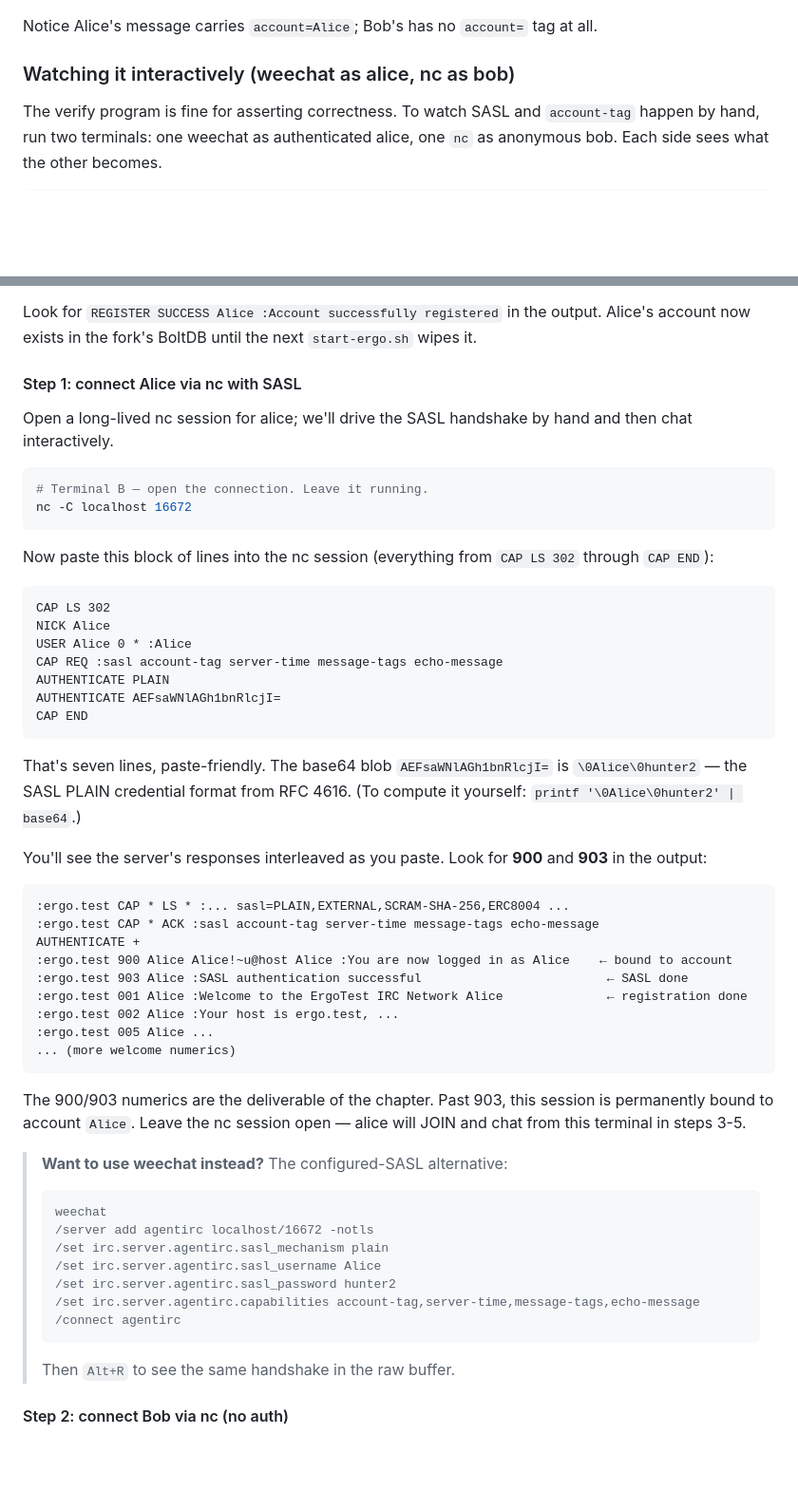
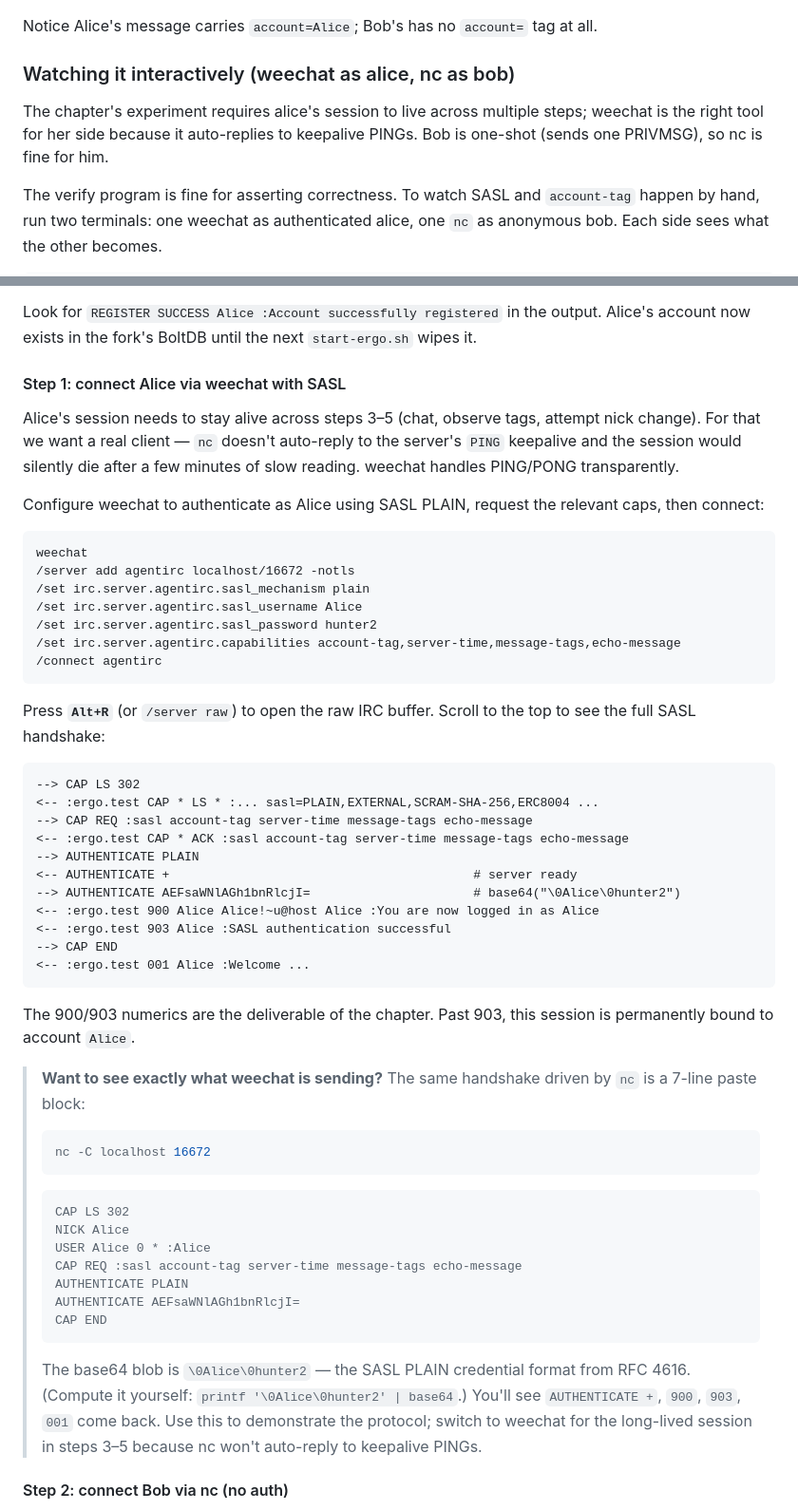
Before and after one commit to linoscope/agent-irc, a Markdown page: 06-sasl-and-account-tag/README.md, 2 parts joined by grey strips. Shown at 95% size. GitHub-like rendering; blank space fills up the shorter version.

Commit message:
ch06: revert alice to weechat (the prior commit didn't fully apply)
f51f12e changed only the section heading and missed the body reverts.
This applies them properly:

- Step 1: 'connect Alice via weechat with SASL' — full block restored
  with the leading paragraph 'Alice's session needs to stay alive
  across steps 3-5 ... nc doesn't auto-reply to PING'.
- Step 3-5: 'Back in weechat' and '/join', '/nick' instead of 'in
  alice's nc' and 'NICK'.
- The 7-line nc paste block lives as a callout under step 1 for the
  reader who wants to see the wire bytes; explicit guidance: 'use
  this to demonstrate the protocol; switch to weechat for the
  long-lived session in steps 3-5'.
- Section heading paragraph: 'weechat for alice (auto-PONGs); nc for
  bob (one-shot)' so the asymmetry is justified up front.

````diff
--- a/06-sasl-and-account-tag/README.md
+++ b/06-sasl-and-account-tag/README.md
@@ -122,6 +122,8 @@ Notice Alice's message carries `account=Alice`; Bob's has no `account=` tag at a
 
 ### Watching it interactively (weechat as alice, nc as bob)
 
+The chapter's experiment requires alice's session to live across multiple steps; weechat is the right tool for her side because it auto-replies to keepalive PINGs. Bob is one-shot (sends one PRIVMSG), so nc is fine for him.
+
 The verify program is fine for asserting correctness. To watch SASL and `account-tag` happen by hand, run two terminals: one weechat as authenticated alice, one `nc` as anonymous bob. Each side sees what the other becomes.
 
 ```bash
@@ -149,58 +151,57 @@ The fork's data dir is wiped on every `start-ergo.sh`, so we need to create Alic
 
 Look for `REGISTER SUCCESS Alice :Account successfully registered` in the output. Alice's account now exists in the fork's BoltDB until the next `start-ergo.sh` wipes it.
 
-#### Step 1: connect Alice via nc with SASL
+#### Step 1: connect Alice via weechat with SASL
 
-Open a long-lived nc session for alice; we'll drive the SASL handshake by hand and then chat interactively.
+Alice's session needs to stay alive across steps 3–5 (chat, observe tags, attempt nick change). For that we want a real client — `nc` doesn't auto-reply to the server's `PING` keepalive and the session would silently die after a few minutes of slow reading. weechat handles PING/PONG transparently.
 
-```bash
-# Terminal B — open the connection. Leave it running.
-nc -C localhost 16672
+Configure weechat to authenticate as Alice using SASL PLAIN, request the relevant caps, then connect:
+
+```
+weechat
+/server add agentirc localhost/16672 -notls
+/set irc.server.agentirc.sasl_mechanism plain
+/set irc.server.agentirc.sasl_username Alice
+/set irc.server.agentirc.sasl_password hunter2
+/set irc.server.agentirc.capabilities account-tag,server-time,message-tags,echo-message
+/connect agentirc
 ```
 
-Now paste this block of lines into the nc session (everything from `CAP LS 302` through `CAP END`):
+Press **`Alt+R`** (or `/server raw`) to open the raw IRC buffer. Scroll to the top to see the full SASL handshake:
 
 ```
-CAP LS 302
-NICK Alice
-USER Alice 0 * :Alice
-CAP REQ :sasl account-tag server-time message-tags echo-message
-AUTHENTICATE PLAIN
-AUTHENTICATE AEFsaWNlAGh1bnRlcjI=
-CAP END
+--> CAP LS 302
+<-- :ergo.test CAP * LS * :... sasl=PLAIN,EXTERNAL,SCRAM-SHA-256,ERC8004 ...
+--> CAP REQ :sasl account-tag server-time message-tags echo-message
+<-- :ergo.test CAP * ACK :sasl account-tag server-time message-tags echo-message
+--> AUTHENTICATE PLAIN
+<-- AUTHENTICATE +                                         # server ready
+--> AUTHENTICATE AEFsaWNlAGh1bnRlcjI=                      # base64("\0Alice\0hunter2")
+<-- :ergo.test 900 Alice Alice!~u@host Alice :You are now logged in as Alice
+<-- :ergo.test 903 Alice :SASL authentication successful
+--> CAP END
+<-- :ergo.test 001 Alice :Welcome ...
 ```
 
-That's seven lines, paste-friendly. The base64 blob `AEFsaWNlAGh1bnRlcjI=` is `\0Alice\0hunter2` — the SASL PLAIN credential format from RFC 4616. (To compute it yourself: `printf '\0Alice\0hunter2' | base64`.)
+The 900/903 numerics are the deliverable of the chapter. Past 903, this session is permanently bound to account `Alice`.
 
-You'll see the server's responses interleaved as you paste. Look for **900** and **903** in the output:
-
-```
-:ergo.test CAP * LS * :... sasl=PLAIN,EXTERNAL,SCRAM-SHA-256,ERC8004 ...
-:ergo.test CAP * ACK :sasl account-tag server-time message-tags echo-message
-AUTHENTICATE +
-:ergo.test 900 Alice Alice!~u@host Alice :You are now logged in as Alice    ← bound to account
-:ergo.test 903 Alice :SASL authentication successful                         ← SASL done
-:ergo.test 001 Alice :Welcome to the ErgoTest IRC Network Alice              ← registration done
-:ergo.test 002 Alice :Your host is ergo.test, ...
-:ergo.test 005 Alice ...
-... (more welcome numerics)
-```
-
-The 900/903 numerics are the deliverable of the chapter. Past 903, this session is permanently bound to account `Alice`. Leave the nc session open — alice will JOIN and chat from this terminal in steps 3-5.
-
-> **Want to use weechat instead?** The configured-SASL alternative:
+> **Want to see exactly what weechat is sending?** The same handshake driven by `nc` is a 7-line paste block:
+>
+> ```bash
+> nc -C localhost 16672
+> ```
 >
 > ```
-> weechat
-> /server add agentirc localhost/16672 -notls
-> /set irc.server.agentirc.sasl_mechanism plain
-> /set irc.server.agentirc.sasl_username Alice
-> /set irc.server.agentirc.sasl_password hunter2
-> /set irc.server.agentirc.capabilities account-tag,server-time,message-tags,echo-message
-> /connect agentirc
+> CAP LS 302
+> NICK Alice
+> USER Alice 0 * :Alice
+> CAP REQ :sasl account-tag server-time message-tags echo-message
+> AUTHENTICATE PLAIN
+> AUTHENTICATE AEFsaWNlAGh1bnRlcjI=
+> CAP END
 > ```
 >
-> Then `Alt+R` to see the same handshake in the raw buffer.
+> The base64 blob is `\0Alice\0hunter2` — the SASL PLAIN credential format from RFC 4616. (Compute it yourself: `printf '\0Alice\0hunter2' | base64`.) You'll see `AUTHENTICATE +`, `900`, `903`, `001` come back. Use this to demonstrate the protocol; switch to weechat for the long-lived session in steps 3–5 because nc won't auto-reply to keepalive PINGs.
 
 #### Step 2: connect Bob via nc (no auth)
 
````
Also changed, not shown: other parts of 06-sasl-and-account-tag/README.md (+8 -8 lines).
